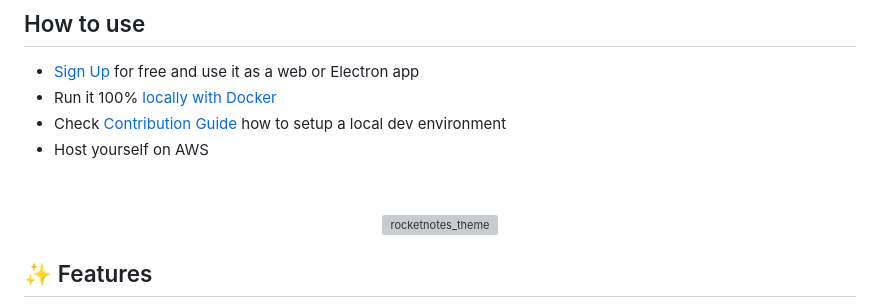
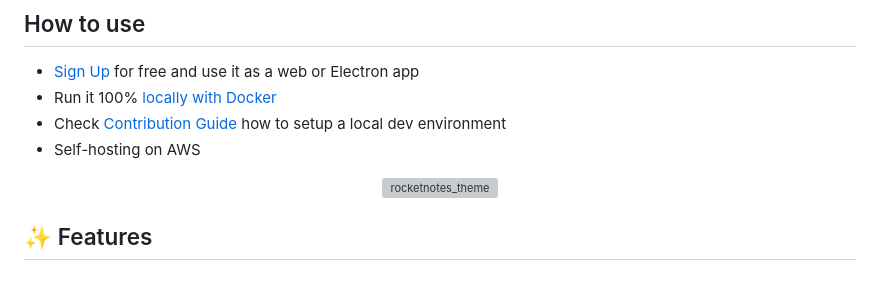
Before and after one commit to fynnfluegge/rocketnotes, a Markdown page: README.md, the part around the change. Drawn GitHub-style; blank space fills up the shorter version; grey boxes are pictures that could not be loaded.

Commit message:
chore Update README.md

```diff
--- a/README.md
+++ b/README.md
@@ -32,9 +32,8 @@ It utilizes a [100% Serverless RAG pipeline](https://medium.com/@fynnfluegge/ser
 - [Sign Up](https://takeniftynotes.auth.eu-central-1.amazoncognito.com/login?response_type=code&client_id=tt3v27pnqqh7elqdvq9tgmr9v&redirect_uri=https://app.takeniftynotes.net) for free and use it as a web or Electron app
 - Run it 100% [locally with Docker](INSTALLATION.md#run-with-docker)
 - Check [Contribution Guide](CONTRIBUTING.md#contributing-guide) how to setup a local dev environment
-- Host yourself on AWS
+- Self-hosting on AWS
 
-&nbsp;
 
 <div align="center">
 
```
